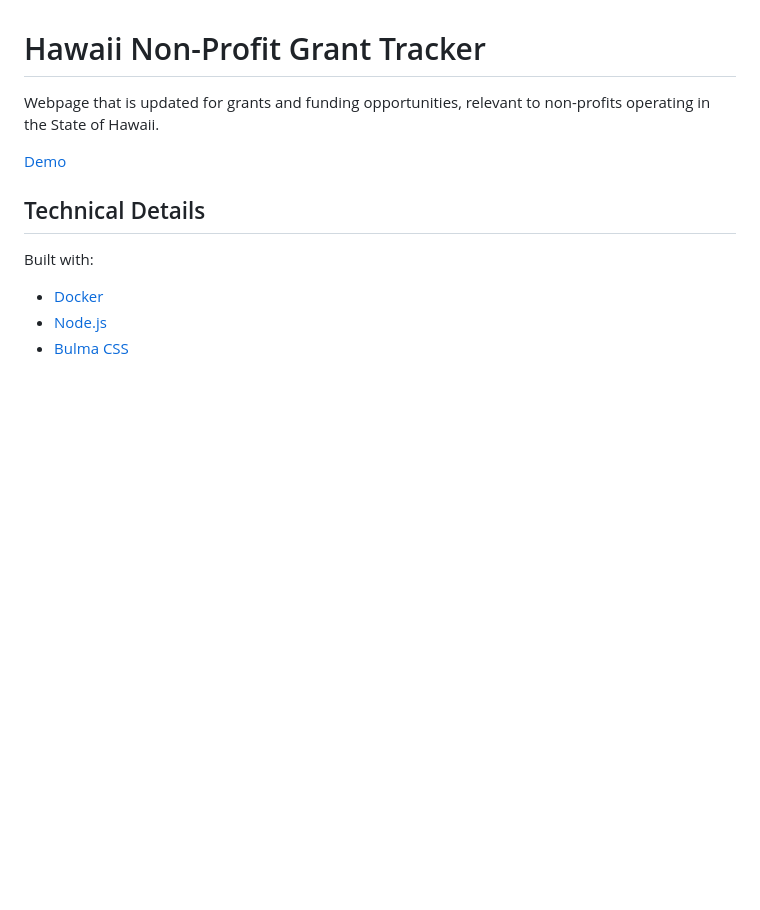
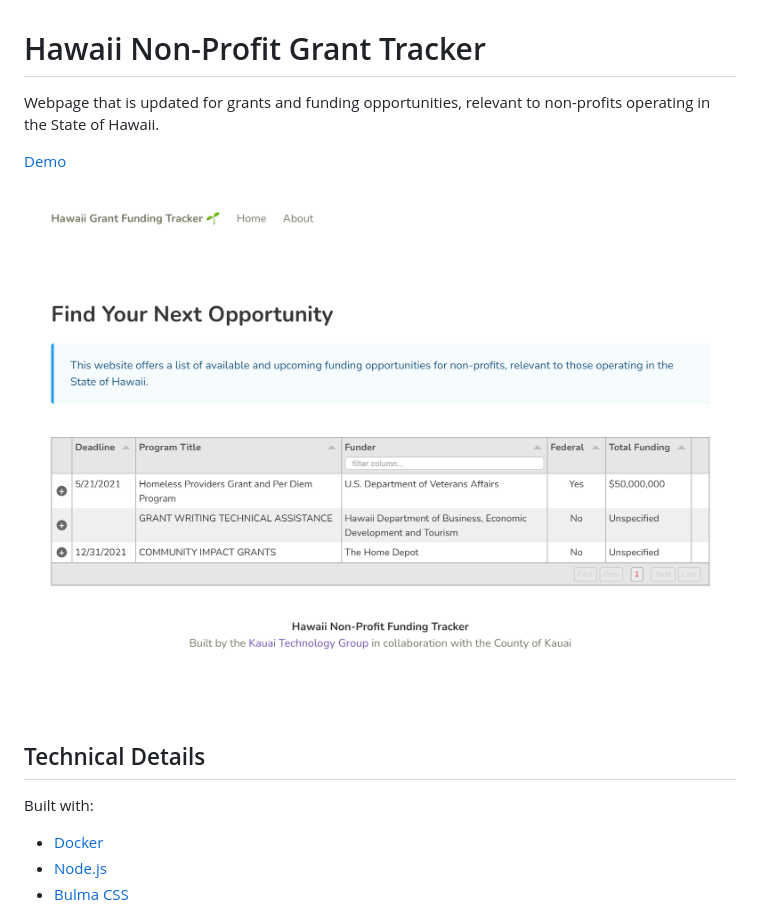
Before and after one commit to jamesthesken/hi-grant-tracker, a Markdown page: README.md, the part around the change printed below. Drawn GitHub-style; pictures changed too: demo.png (added); blank space fills up the shorter version.

Commit message:
Add screenshot

```diff
--- a/README.md
+++ b/README.md
@@ -2,6 +2,8 @@
 Webpage that is updated for grants and funding opportunities, relevant to non-profits operating in the State of Hawaii.
 
 [Demo](https://hi-grant-tracker.herokuapp.com)
+
+![Prototype screenshot](./demo.png)
 
 ## Technical Details
 Built with:
```
Also changed, not shown: other parts of README.md (+0 -1 lines).
